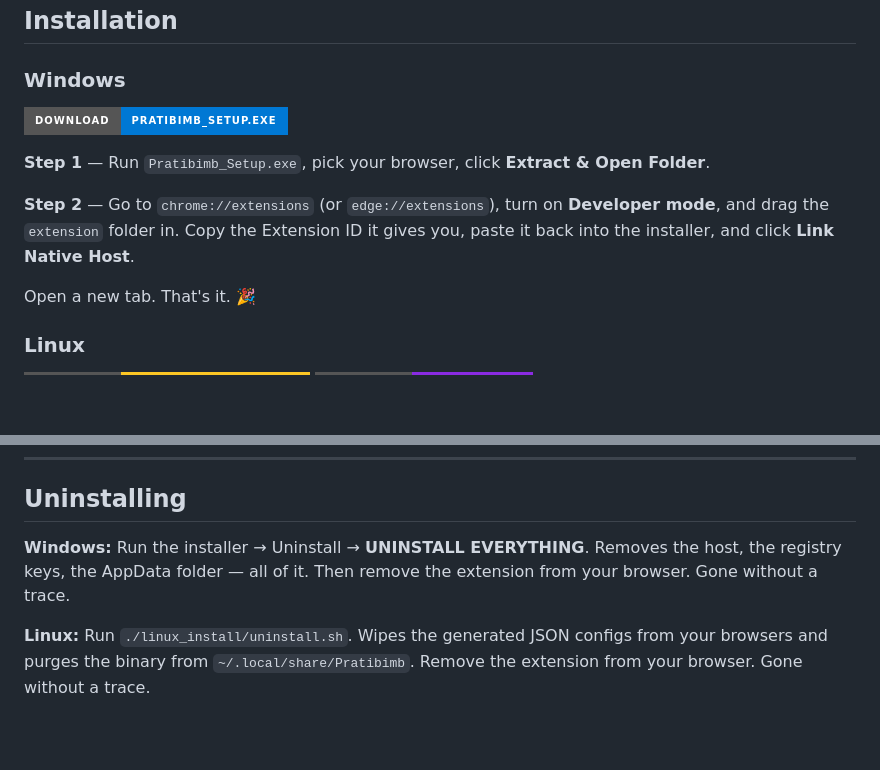
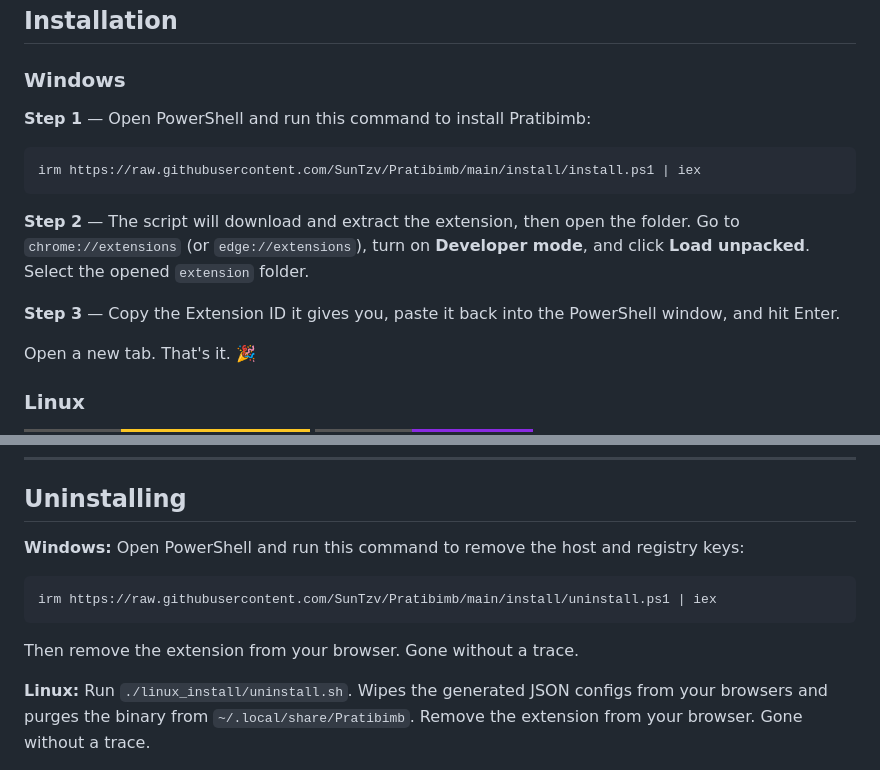
Before and after one commit to SunTzv/pratibimb, a Markdown page: README.md, 2 parts joined by grey strips. GitHub-like rendering; badges without logos; blank space fills up the shorter version.

Commit message:
forgot this file

````diff
--- a/README.md
+++ b/README.md
@@ -52,11 +52,15 @@ Windows 11 is *very* dramatic about local `.exe` files talking to browsers. Here
 ## Installation
 
 ### Windows
-[![Download](https://img.shields.io/badge/Download-Pratibimb__Setup.exe-0078D4?style=for-the-badge&logo=windows)](https://github.com/SunTzv/Pratibimb/releases/latest/download/Pratibimb_Setup.exe)
 
-**Step 1** — Run `Pratibimb_Setup.exe`, pick your browser, click **Extract & Open Folder**.
+**Step 1** — Open PowerShell and run this command to install Pratibimb:
+```powershell
+irm https://raw.githubusercontent.com/SunTzv/Pratibimb/main/install/install.ps1 | iex
+```
 
-**Step 2** — Go to `chrome://extensions` (or `edge://extensions`), turn on **Developer mode**, and drag the `extension` folder in. Copy the Extension ID it gives you, paste it back into the installer, and click **Link Native Host**.
+**Step 2** — The script will download and extract the extension, then open the folder. Go to `chrome://extensions` (or `edge://extensions`), turn on **Developer mode**, and click **Load unpacked**. Select the opened `extension` folder.
+
+**Step 3** — Copy the Extension ID it gives you, paste it back into the PowerShell window, and hit Enter.
 
 Open a new tab. That's it. 🎉
 
@@ -78,7 +82,11 @@ Open a new tab. That's it. 🎉
 
 ## Uninstalling
 
-**Windows:** Run the installer → Uninstall → **UNINSTALL EVERYTHING**. Removes the host, the registry keys, the AppData folder — all of it. Then remove the extension from your browser. Gone without a trace.
+**Windows:** Open PowerShell and run this command to remove the host and registry keys:
+```powershell
+irm https://raw.githubusercontent.com/SunTzv/Pratibimb/main/install/uninstall.ps1 | iex
+```
+Then remove the extension from your browser. Gone without a trace.
 
 **Linux:** Run `./linux_install/uninstall.sh`. Wipes the generated JSON configs from your browsers and purges the binary from `~/.local/share/Pratibimb`. Remove the extension from your browser. Gone without a trace.
 
````
